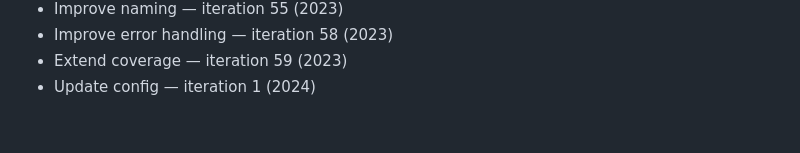
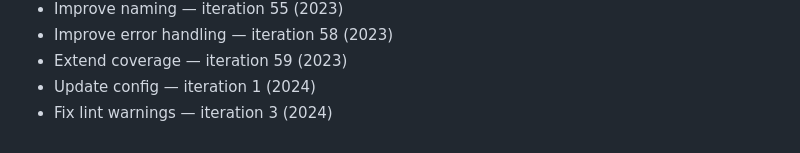
Before and after one commit to rflvfx/skills-bootstrap, a Markdown page: notes.md, the part around the change. Drawn GitHub-style.

Commit message:
Fix edge case

```diff
--- a/notes.md
+++ b/notes.md
@@ -201,3 +201,4 @@
 - Improve error handling — iteration 58 (2023)
 - Extend coverage — iteration 59 (2023)
 - Update config — iteration 1 (2024)
+- Fix lint warnings — iteration 3 (2024)
```
